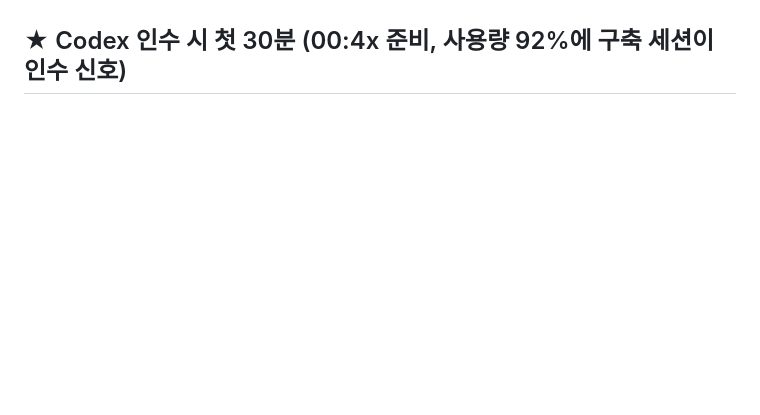
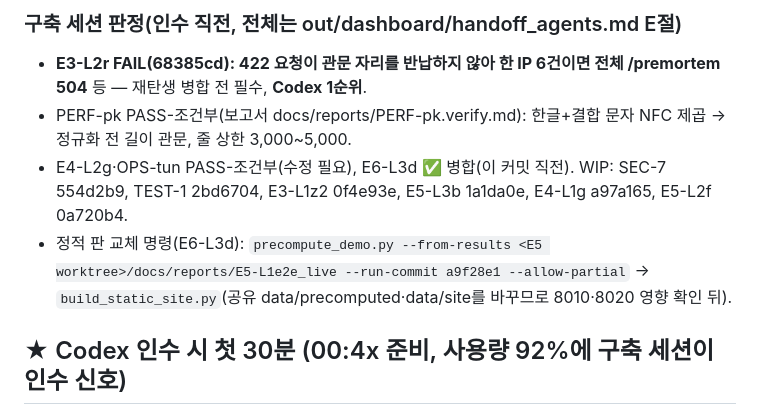
Before and after one commit to sbrpgr/project_neumann, a Markdown page: docs/HANDOFF.md, the part around one of its changes. GitHub-like rendering; blank space fills up the shorter version.

```diff
--- a/docs/HANDOFF.md
+++ b/docs/HANDOFF.md
@@ -14,3 +36,8 @@ PM이 병합할 때마다 갱신한다. Claude 한도가 다 되면 이 문서
+### 구축 세션 판정(인수 직전, 전체는 out/dashboard/handoff_agents.md E절)
+- **E3-L2r FAIL(68385cd): 422 요청이 관문 자리를 반납하지 않아 한 IP 6건이면 전체 /premortem 504** 등 — 재탄생 병합 전 필수, **Codex 1순위**.
+- PERF-pk PASS-조건부(보고서 docs/reports/PERF-pk.verify.md): 한글+결합 문자 NFC 제곱 → 정규화 전 길이 관문, 줄 상한 3,000~5,000.
+- E4-L2g·OPS-tun PASS-조건부(수정 필요), E6-L3d ✅ 병합(이 커밋 직전). WIP: SEC-7 554d2b9, TEST-1 2bd6704, E3-L1z2 0f4e93e, E5-L3b 1a1da0e, E4-L1g a97a165, E5-L2f 0a720b4.
+- 정적 판 교체 명령(E6-L3d): `precompute_demo.py --from-results <E5 worktree>/docs/reports/E5-L1e2e_live --run-commit a9f28e1 --allow-partial` → `build_static_site.py`(공유 data/precomputed·data/site를 바꾸므로 8010·8020 영향 확인 뒤).
 
 ## ★ Codex 인수 시 첫 30분 (00:4x 준비, 사용량 92%에 구축 세션이 인수 신호)
 
```
Also changed, not shown: other parts of docs/HANDOFF.md (+22 -0 lines), docs/reports/PERF-pk.verify.md (added, +60 -0 lines).
